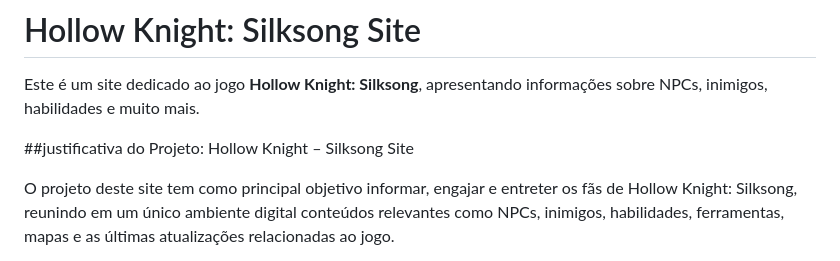
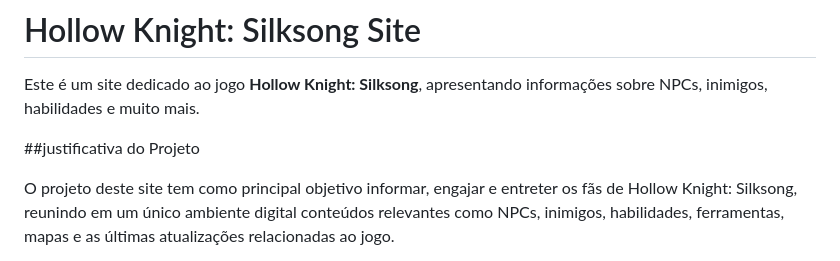
Before and after one commit to Gabrielbonada/silksong-site, a Markdown page: README.md, the part around the change. Rendered like a GitHub page.

```diff
--- a/README.md
+++ b/README.md
@@ -2,7 +2,7 @@
 
 Este é um site dedicado ao jogo **Hollow Knight: Silksong**, apresentando informações sobre NPCs, inimigos, habilidades e muito mais.
 
-##justificativa do Projeto: Hollow Knight – Silksong Site
+ ##justificativa do Projeto
 
 O projeto deste site tem como principal objetivo informar, engajar e entreter os fãs de Hollow Knight: Silksong, reunindo em um único ambiente digital conteúdos relevantes como NPCs, inimigos, habilidades, ferramentas, mapas e as últimas atualizações relacionadas ao jogo.
 
```
